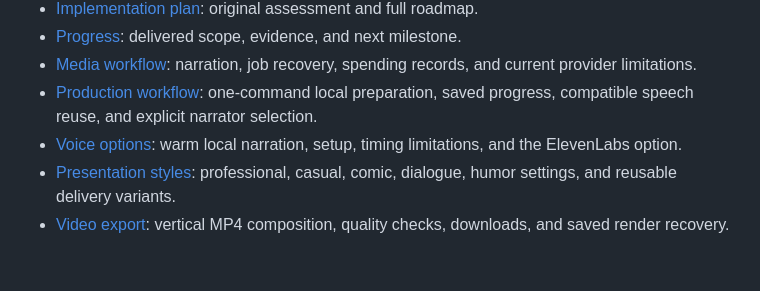
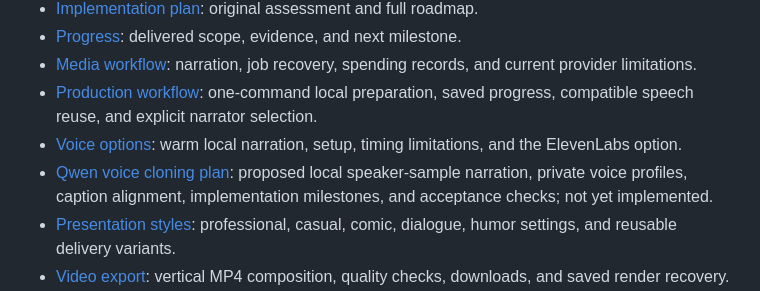
Before and after one commit to Moty/sap-developer-shorts, a Markdown page: README.md, the part around the change. GitHub-like rendering; blank space fills up the shorter version.

Commit message:
docs: plan local Qwen voice cloning integration

```diff
--- a/README.md
+++ b/README.md
@@ -243,6 +243,7 @@ CI is configured to repeat checks on Node 22 and 24. `.env.example` contains pla
 - [Media workflow](docs/MEDIA_WORKFLOW.md): narration, job recovery, spending records, and current provider limitations.
 - [Production workflow](docs/PRODUCTION_WORKFLOW.md): one-command local preparation, saved progress, compatible speech reuse, and explicit narrator selection.
 - [Voice options](docs/VOICE_OPTIONS.md): warm local narration, setup, timing limitations, and the ElevenLabs option.
+- [Qwen voice cloning plan](docs/QWEN_VOICE_CLONING_PLAN.md): proposed local speaker-sample narration, private voice profiles, caption alignment, implementation milestones, and acceptance checks; not yet implemented.
 - [Presentation styles](docs/PRESENTATION_STYLES.md): professional, casual, comic, dialogue, humor settings, and reusable delivery variants.
 - [Video export](docs/VIDEO_EXPORT.md): vertical MP4 composition, quality checks, downloads, and saved render recovery.
 - [Local portrait narration](docs/LOCAL_PORTRAITS.md): picture-plus-audio rendering on Apple Silicon, conversational motion controls, setup, and quality limits.
```
Also changed, not shown: docs/QWEN_VOICE_CLONING_PLAN.md (added, +165 -0 lines).
